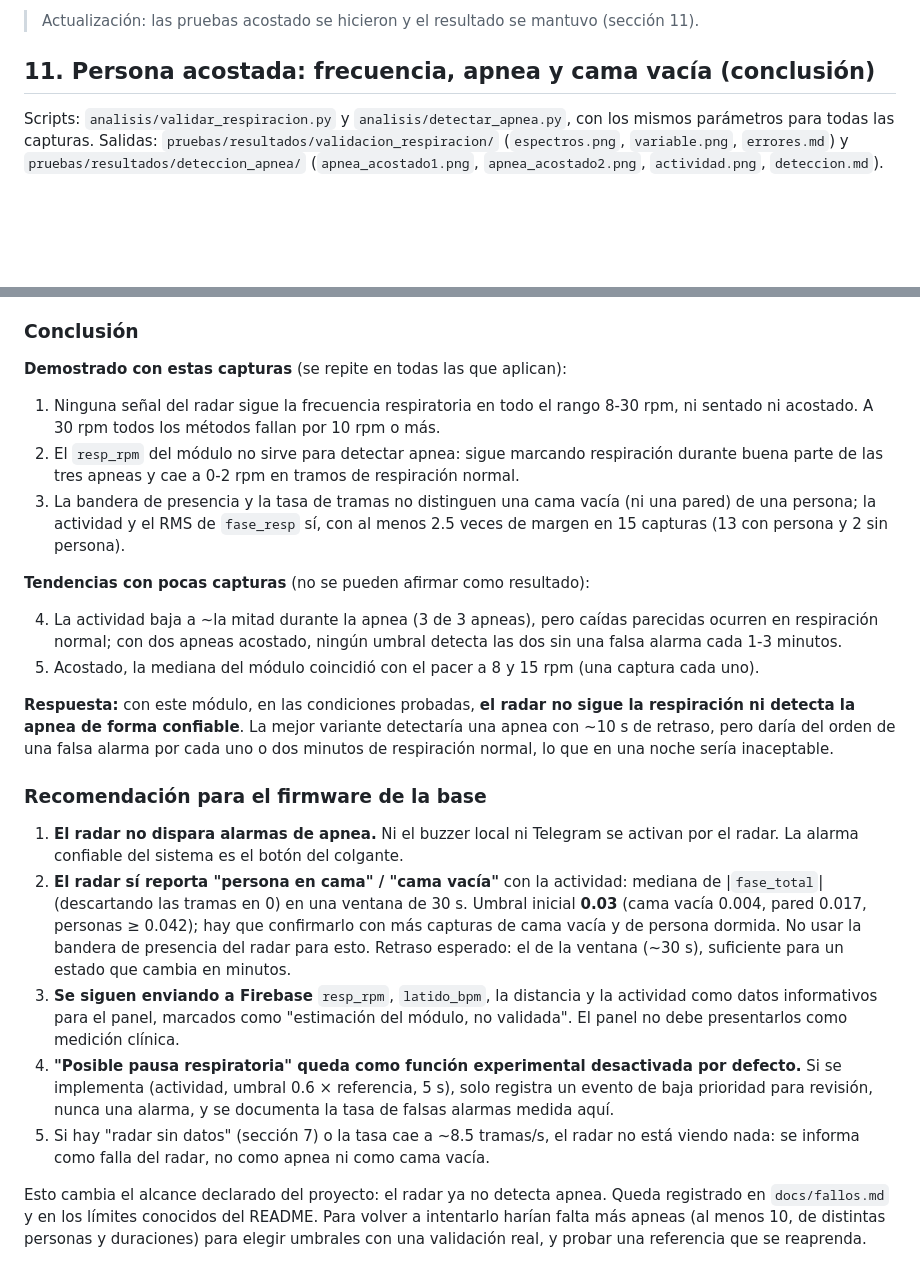
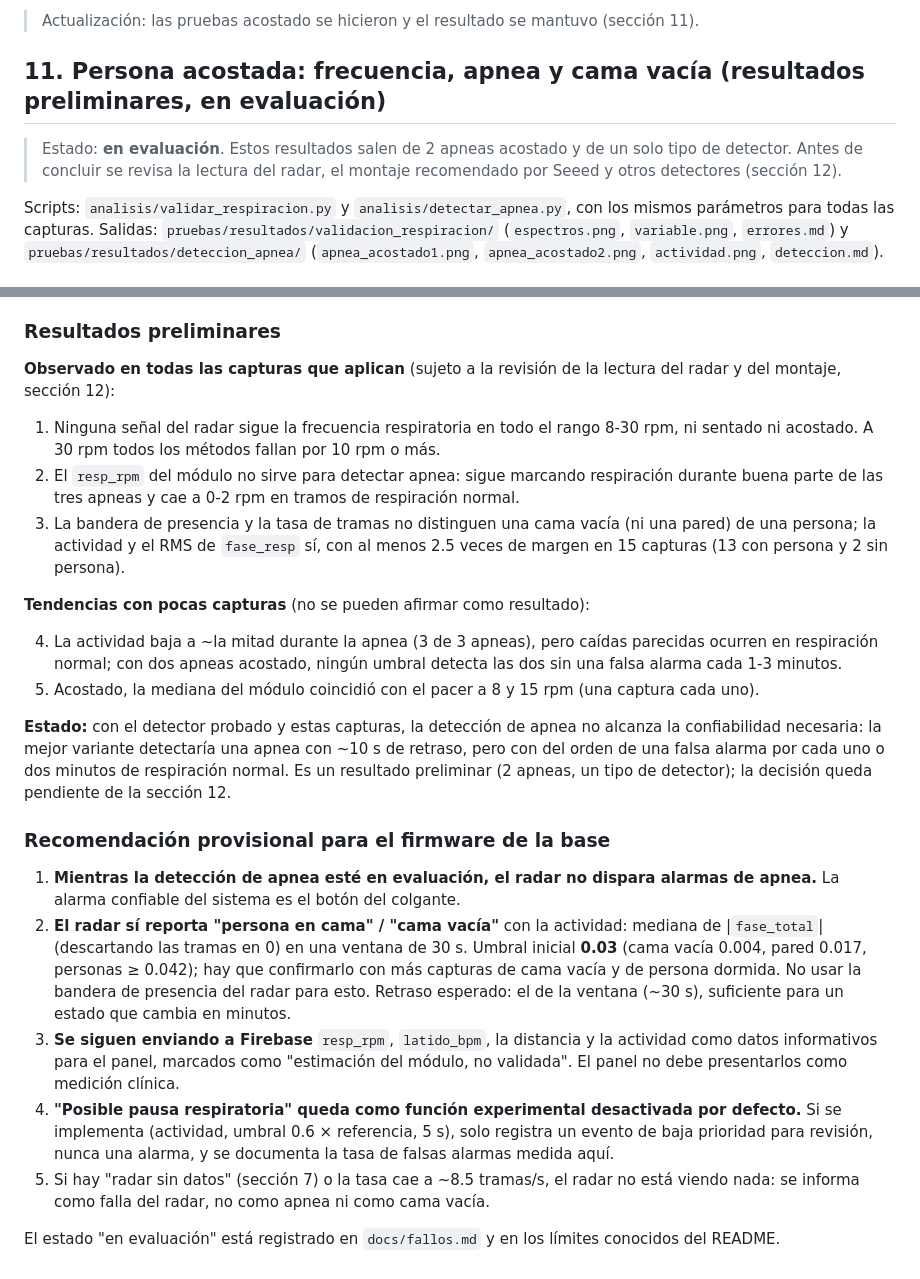
Before and after one commit to Audias22/proyecto-telecom-radar, a Markdown page: docs/radar.md, 2 parts joined by grey strips. Rendered like a GitHub page; blank space fills up the shorter version.

```diff
--- a/docs/radar.md
+++ b/docs/radar.md
@@ -372,7 +372,11 @@ requisito del proyecto (por ejemplo, limitar el radar a presencia y apoyarse en
 
 > Actualización: las pruebas acostado se hicieron y el resultado se mantuvo (sección 11).
 
-## 11. Persona acostada: frecuencia, apnea y cama vacía (conclusión)
+## 11. Persona acostada: frecuencia, apnea y cama vacía (resultados preliminares, en evaluación)
+
+> Estado: **en evaluación**. Estos resultados salen de 2 apneas acostado y de un solo tipo de
+> detector. Antes de concluir se revisa la lectura del radar, el montaje recomendado por Seeed y
+> otros detectores (sección 12).
 
 Scripts: `analisis/validar_respiracion.py` y `analisis/detectar_apnea.py`, con los mismos
 parámetros para todas las capturas. Salidas: `pruebas/resultados/validacion_respiracion/`
@@ -482,9 +486,10 @@ Valores después de los primeros 30 s (tabla completa en `deteccion.md`).
   más con una persona, es decir, al menos 2.5 veces más que la pared y 10 veces más que la cama
   vacía. El RMS de `fase_resp` también (0.002-0.003 contra 0.039 o más).
 
-### Conclusión
+### Resultados preliminares
 
-**Demostrado con estas capturas** (se repite en todas las que aplican):
+**Observado en todas las capturas que aplican** (sujeto a la revisión de la lectura del radar y
+del montaje, sección 12):
 
 1. Ninguna señal del radar sigue la frecuencia respiratoria en todo el rango 8-30 rpm, ni sentado
    ni acostado. A 30 rpm todos los métodos fallan por 10 rpm o más.
@@ -501,15 +506,15 @@ Valores después de los primeros 30 s (tabla completa en `deteccion.md`).
    alarma cada 1-3 minutos.
 5. Acostado, la mediana del módulo coincidió con el pacer a 8 y 15 rpm (una captura cada uno).
 
-**Respuesta:** con este módulo, en las condiciones probadas, **el radar no sigue la respiración ni
-detecta la apnea de forma confiable**. La mejor variante detectaría una apnea con ~10 s de retraso,
-pero daría del orden de una falsa alarma por cada uno o dos minutos de respiración normal, lo que
-en una noche sería inaceptable.
+**Estado:** con el detector probado y estas capturas, la detección de apnea no alcanza la
+confiabilidad necesaria: la mejor variante detectaría una apnea con ~10 s de retraso, pero con
+del orden de una falsa alarma por cada uno o dos minutos de respiración normal. Es un resultado
+preliminar (2 apneas, un tipo de detector); la decisión queda pendiente de la sección 12.
 
-### Recomendación para el firmware de la base
+### Recomendación provisional para el firmware de la base
 
-1. **El radar no dispara alarmas de apnea.** Ni el buzzer local ni Telegram se activan por el
-   radar. La alarma confiable del sistema es el botón del colgante.
+1. **Mientras la detección de apnea esté en evaluación, el radar no dispara alarmas de apnea.**
+   La alarma confiable del sistema es el botón del colgante.
 2. **El radar sí reporta "persona en cama" / "cama vacía"** con la actividad: mediana de
    |`fase_total`| (descartando las tramas en 0) en una ventana de 30 s. Umbral inicial **0.03**
    (cama vacía 0.004, pared 0.017, personas ≥ 0.042); hay que confirmarlo con más capturas de cama
@@ -524,7 +529,5 @@ en una noche sería inaceptable.
 5. Si hay "radar sin datos" (sección 7) o la tasa cae a ~8.5 tramas/s, el radar no está viendo
    nada: se informa como falla del radar, no como apnea ni como cama vacía.
 
-Esto cambia el alcance declarado del proyecto: el radar ya no detecta apnea. Queda registrado en
-`docs/fallos.md` y en los límites conocidos del README. Para volver a intentarlo harían falta más
-apneas (al menos 10, de distintas personas y duraciones) para elegir umbrales con una validación
-real, y probar una referencia que se reaprenda.
+El estado "en evaluación" está registrado en `docs/fallos.md` y en los límites conocidos del
+README.
```
Also changed, not shown: README.md (+3 -3 lines), docs/fallos.md (+13 -14 lines).
